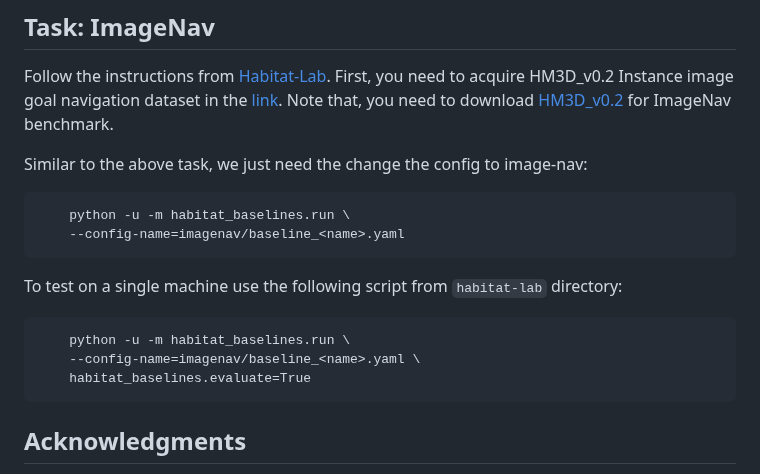
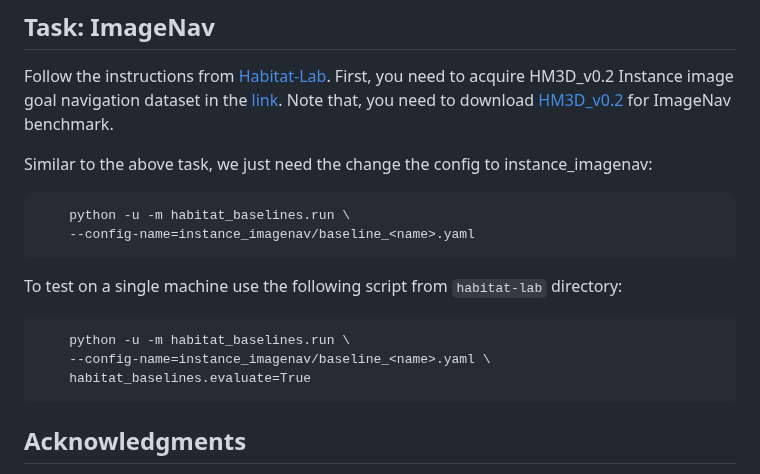
Before and after one commit to Fsoft-AIC/HabiCrowd, a Markdown page: README.md, the part around the change. GitHub-like rendering.

````diff
--- a/README.md
+++ b/README.md
@@ -124,15 +124,15 @@ To test on a single machine use the following script from `habitat-lab` director
 ## Task: ImageNav
 Follow the instructions from [Habitat-Lab](https://github.com/facebookresearch/habitat-lab/tree/main/habitat-baselines). First, you need to acquire HM3D_v0.2 Instance image goal navigation dataset in the [link](https://dl.fbaipublicfiles.com/habitat/data/datasets/imagenav/hm3d/v2/instance_imagenav_hm3d_v2.zip). Note that, you need to download [HM3D_v0.2](https://github.com/facebookresearch/habitat-sim/blob/main/DATASETS.md#habitat-matterport-3d-research-dataset-hm3d) for ImageNav benchmark.
 
-Similar to the above task, we just need the change the config to image-nav:
+Similar to the above task, we just need the change the config to instance_imagenav:
   ```
       python -u -m habitat_baselines.run \
-      --config-name=imagenav/baseline_<name>.yaml
+      --config-name=instance_imagenav/baseline_<name>.yaml
   ```
 To test on a single machine use the following script from `habitat-lab` directory:
   ```
       python -u -m habitat_baselines.run \
-      --config-name=imagenav/baseline_<name>.yaml \
+      --config-name=instance_imagenav/baseline_<name>.yaml \
       habitat_baselines.evaluate=True
   ```
 
````
